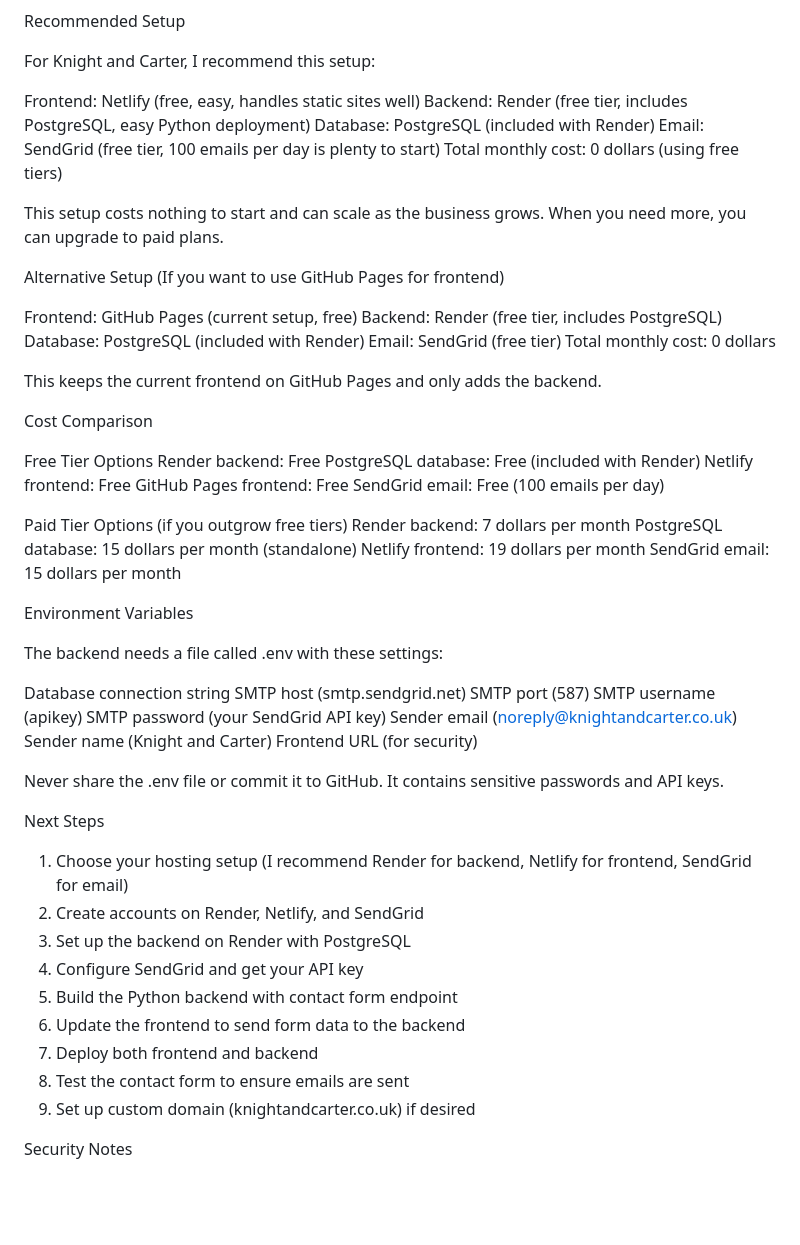
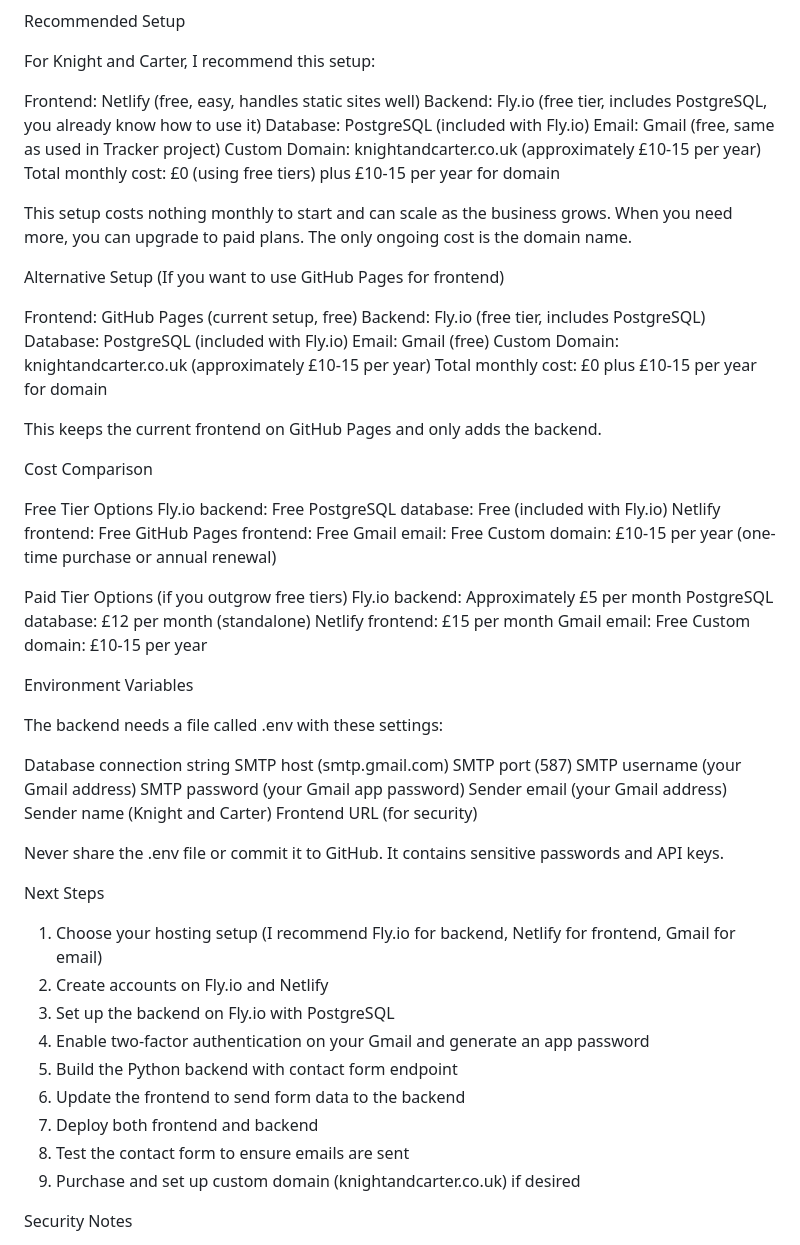
Before and after one commit to adam-scholey/knight-carter, a Markdown page: hosting.md, the part around one of its changes. Drawn GitHub-style; blank space fills up the shorter version.

Commit message:
docs: add Fly.io hosting, recommend Gmail SMTP (like Tracker), add domain pricing, explain data storage rationale

```diff
--- a/hosting.md
+++ b/hosting.md
@@ -93,48 +102,52 @@ Recommended Setup
 For Knight and Carter, I recommend this setup:
 
 Frontend: Netlify (free, easy, handles static sites well)
-Backend: Render (free tier, includes PostgreSQL, easy Python deployment)
-Database: PostgreSQL (included with Render)
-Email: SendGrid (free tier, 100 emails per day is plenty to start)
-Total monthly cost: 0 dollars (using free tiers)
+Backend: Fly.io (free tier, includes PostgreSQL, you already know how to use it)
+Database: PostgreSQL (included with Fly.io)
+Email: Gmail (free, same as used in Tracker project)
+Custom Domain: knightandcarter.co.uk (approximately £10-15 per year)
+Total monthly cost: £0 (using free tiers) plus £10-15 per year for domain
 
-This setup costs nothing to start and can scale as the business grows. When you need more, you can upgrade to paid plans.
+This setup costs nothing monthly to start and can scale as the business grows. When you need more, you can upgrade to paid plans. The only ongoing cost is the domain name.
 
 Alternative Setup (If you want to use GitHub Pages for frontend)
 
 Frontend: GitHub Pages (current setup, free)
-Backend: Render (free tier, includes PostgreSQL)
-Database: PostgreSQL (included with Render)
-Email: SendGrid (free tier)
-Total monthly cost: 0 dollars
+Backend: Fly.io (free tier, includes PostgreSQL)
+Database: PostgreSQL (included with Fly.io)
+Email: Gmail (free)
+Custom Domain: knightandcarter.co.uk (approximately £10-15 per year)
+Total monthly cost: £0 plus £10-15 per year for domain
 
 This keeps the current frontend on GitHub Pages and only adds the backend.
 
 Cost Comparison
 
 Free Tier Options
-Render backend: Free
-PostgreSQL database: Free (included with Render)
+Fly.io backend: Free
+PostgreSQL database: Free (included with Fly.io)
 Netlify frontend: Free
 GitHub Pages frontend: Free
-SendGrid email: Free (100 emails per day)
+Gmail email: Free
+Custom domain: £10-15 per year (one-time purchase or annual renewal)
 
 Paid Tier Options (if you outgrow free tiers)
-Render backend: 7 dollars per month
-PostgreSQL database: 15 dollars per month (standalone)
-Netlify frontend: 19 dollars per month
-SendGrid email: 15 dollars per month
+Fly.io backend: Approximately £5 per month
+PostgreSQL database: £12 per month (standalone)
+Netlify frontend: £15 per month
+Gmail email: Free
+Custom domain: £10-15 per year
 
 Environment Variables
 
 The backend needs a file called .env with these settings:
 
 Database connection string
-SMTP host (smtp.sendgrid.net)
+SMTP host (smtp.gmail.com)
 SMTP port (587)
-SMTP username (apikey)
-SMTP password (your SendGrid API key)
-Sender email (noreply@knightandcarter.co.uk)
+SMTP username (your Gmail address)
+SMTP password (your Gmail app password)
+Sender email (your Gmail address)
 Sender name (Knight and Carter)
 Frontend URL (for security)
 
@@ -142,15 +155,15 @@ Never share the .env file or commit it to GitHub. It contains sensitive password
 
 Next Steps
 
-1. Choose your hosting setup (I recommend Render for backend, Netlify for frontend, SendGrid for email)
-2. Create accounts on Render, Netlify, and SendGrid
-3. Set up the backend on Render with PostgreSQL
-4. Configure SendGrid and get your API key
+1. Choose your hosting setup (I recommend Fly.io for backend, Netlify for frontend, Gmail for email)
+2. Create accounts on Fly.io and Netlify
+3. Set up the backend on Fly.io with PostgreSQL
+4. Enable two-factor authentication on your Gmail and generate an app password
 5. Build the Python backend with contact form endpoint
 6. Update the frontend to send form data to the backend
 7. Deploy both frontend and backend
 8. Test the contact form to ensure emails are sent
-9. Set up custom domain (knightandcarter.co.uk) if desired
+9. Purchase and set up custom domain (knightandcarter.co.uk) if desired
 
 Security Notes
 
```
Also changed, not shown: other parts of hosting.md (+32 -23 lines).
